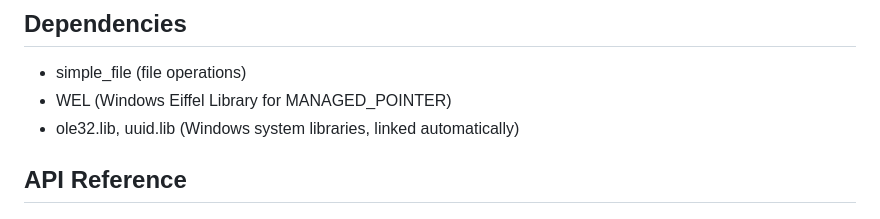
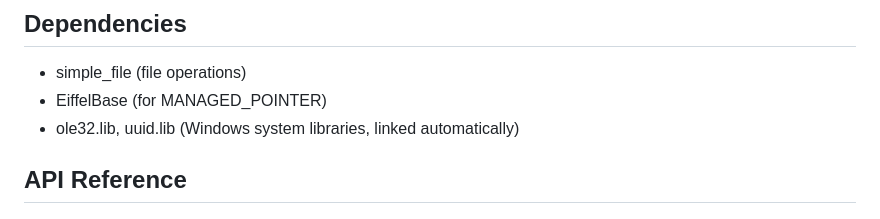
Before and after one commit to simple-eiffel/simple_audio, a Markdown page: README.md, the part around the change. Rendered like a GitHub page.

Commit message:
fix(docs): MANAGED_POINTER is in EiffelBase, not WEL
Corrected dependency documentation - MANAGED_POINTER is defined in
$ISE_LIBRARY/base/elks/support/managed_pointer.e, which is part of
EiffelBase, not WEL.

Thanks to Eric Bezault for the correction.

🤖 Generated with [Claude Code](https://claude.com/claude-code)

Co-Authored-By: Claude Opus 4.5 <noreply@anthropic.com>

```diff
--- a/README.md
+++ b/README.md
@@ -146,7 +146,7 @@ set SIMPLE_EIFFEL=D:\prod
 ## Dependencies
 
 - simple_file (file operations)
-- WEL (Windows Eiffel Library for MANAGED_POINTER)
+- EiffelBase (for MANAGED_POINTER)
 - ole32.lib, uuid.lib (Windows system libraries, linked automatically)
 
 ## API Reference
```
